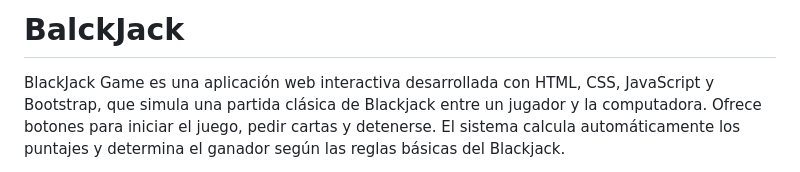
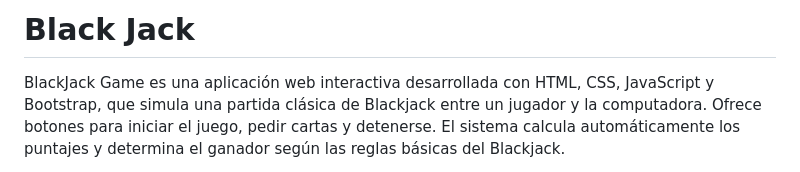
Before and after one commit to JmAtochePascual/BlackJack, a Markdown page: README.md, the part around the change. Rendered like a GitHub page.

Commit message:
fix: Update README.md name "black jack"

```diff
--- a/README.md
+++ b/README.md
@@ -1,4 +1,4 @@
-# BalckJack
+# Black Jack
 
 BlackJack Game es una aplicación web interactiva desarrollada con HTML, CSS, JavaScript y Bootstrap, que simula una partida clásica de Blackjack entre un jugador y la computadora. Ofrece botones para iniciar el juego, pedir cartas y detenerse. El sistema calcula automáticamente los puntajes y determina el ganador según las reglas básicas del Blackjack.
 
```
